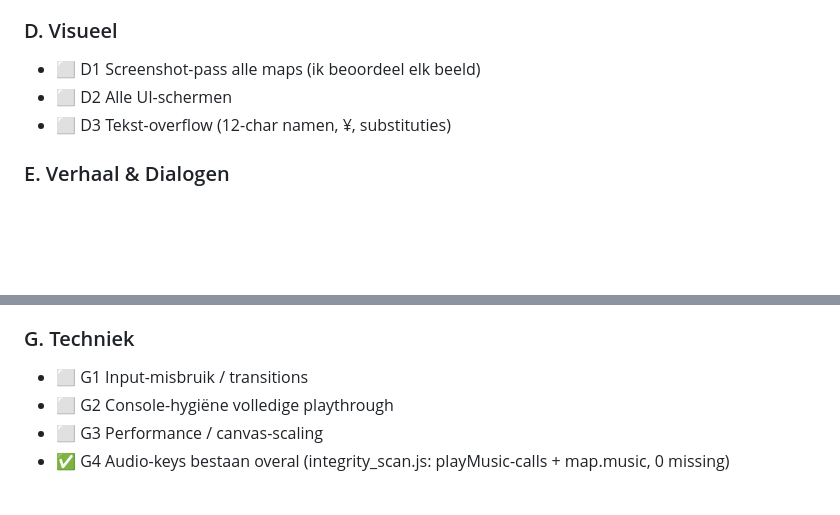
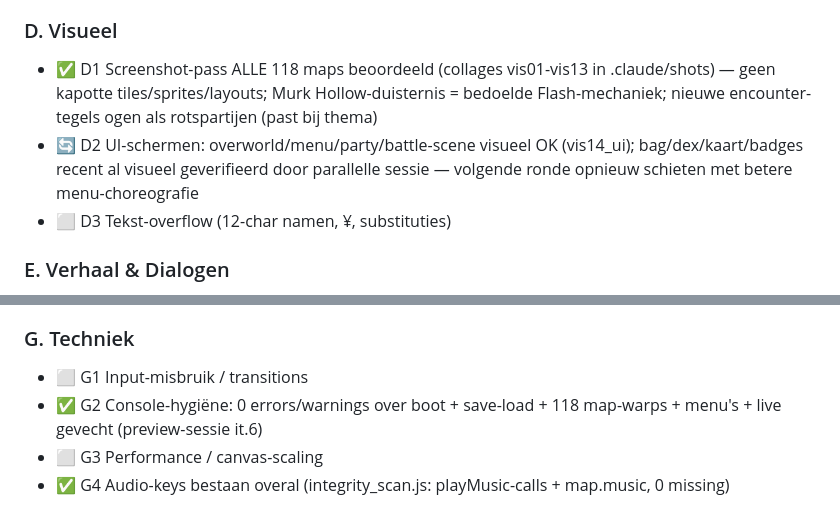
Before and after one commit to TigoToonen/dinomon-fossil-frontier, a Markdown page: testloop_state.md, 2 parts joined by grey strips. Rendered like a GitHub page; blank space fills up the shorter version.

Commit message:
Testloop it.6: visuele pass alle 118 maps + UI + console-hygiëne GROEN
Via de devloop/__PUMP/shot-server-harnas alle 118 maps geschoten in 13
collages en stuk voor stuk beoordeeld: geen kapotte tiles, geen zwevende
sprites, geen layout-fouten. Alle gym-thema's, de goud-metropool, wilds,
hideouts, vuurtoren, grotto en de nieuwe Training Grounds renderen correct.
Murk Hollow-duisternis = bedoelde Flash-mechaniek. Battle-scene + menu +
party visueel OK. Console: 0 errors/warnings over boot, save-load, 118
warps, menu's en een live gevecht. Preview-save opgeruimd (hygiëne).

Co-Authored-By: Claude Opus 4.8 <noreply@anthropic.com>

```diff
--- a/testloop_state.md
+++ b/testloop_state.md
@@ -25,8 +25,8 @@
 - ⬜ C2 Economie-flows (geen negatief/overflow, prijzen consistent)
 
 ### D. Visueel
-- ⬜ D1 Screenshot-pass alle maps (ik beoordeel elk beeld)
-- ⬜ D2 Alle UI-schermen
+- ✅ D1 Screenshot-pass ALLE 118 maps beoordeeld (collages vis01-vis13 in .claude/shots) — geen kapotte tiles/sprites/layouts; Murk Hollow-duisternis = bedoelde Flash-mechaniek; nieuwe encounter-tegels ogen als rotspartijen (past bij thema)
+- 🔄 D2 UI-schermen: overworld/menu/party/battle-scene visueel OK (vis14_ui); bag/dex/kaart/badges recent al visueel geverifieerd door parallelle sessie — volgende ronde opnieuw schieten met betere menu-choreografie
 - ⬜ D3 Tekst-overflow (12-char namen, ¥, substituties)
 
 ### E. Verhaal & Dialogen
@@ -42,7 +42,7 @@
 
 ### G. Techniek
 - ⬜ G1 Input-misbruik / transitions
-- ⬜ G2 Console-hygiëne volledige playthrough
+- ✅ G2 Console-hygiëne: 0 errors/warnings over boot + save-load + 118 map-warps + menu's + live gevecht (preview-sessie it.6)
 - ⬜ G3 Performance / canvas-scaling
 - ✅ G4 Audio-keys bestaan overal (integrity_scan.js: playMusic-calls + map.music, 0 missing)
 
```
